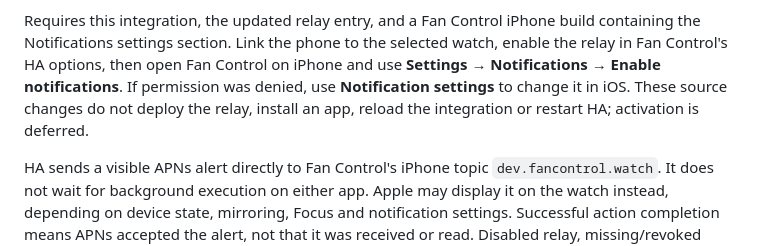
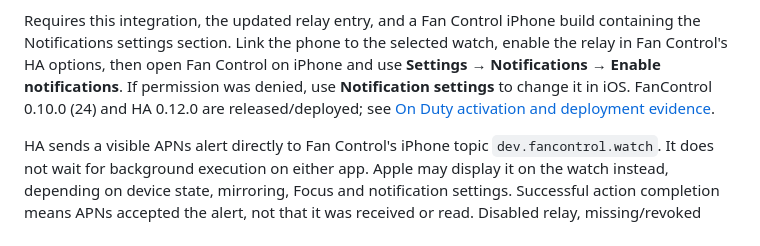
Before and after one commit to agawlbb/FanControlHA, a Markdown page: README.md, the part around the change. Drawn GitHub-style.

Commit message:
Record verified HA 0.12.0 deployment and enabled flight automations [skip ci]

```diff
--- a/README.md
+++ b/README.md
@@ -34,8 +34,8 @@ Requires this integration, the updated relay entry, and a Fan Control iPhone bui
 containing the Notifications settings section. Link the phone to the selected watch,
 enable the relay in Fan Control's HA options, then open Fan Control on iPhone and use
 **Settings → Notifications → Enable notifications**. If permission was denied, use
-**Notification settings** to change it in iOS. These source changes do not deploy the
-relay, install an app, reload the integration or restart HA; activation is deferred.
+**Notification settings** to change it in iOS. FanControl 0.10.0 (24) and HA 0.12.0
+are released/deployed; see [On Duty activation and deployment evidence](ON-DUTY.md).
 
 HA sends a visible APNs alert directly to Fan Control's iPhone topic
 `dev.fancontrol.watch`. It does not wait for background execution on either app.
```
Also changed, not shown: ON-DUTY.md (+13 -4 lines).
